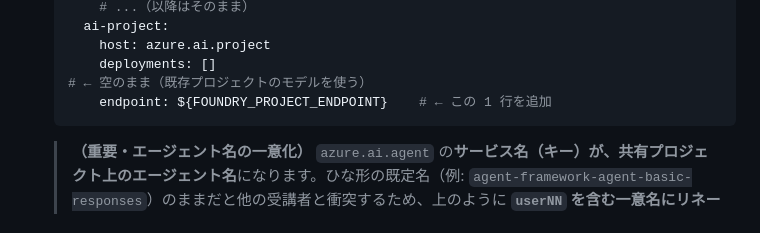
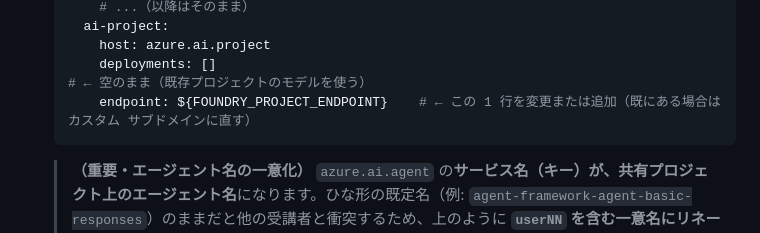
Before and after one commit to ketana0224/foundry-basic-handson, a Markdown page: lab/step10-hosted-agent.md, the part around the change. Rendered like a GitHub page.

Commit message:
docs(step10): endpoint 行のコメントを『変更または追加』に修正

````diff
--- a/lab/step10-hosted-agent.md
+++ b/lab/step10-hosted-agent.md
@@ -339,7 +339,7 @@ Step 3〜8 では、ポータル上で Agent を作り、ツール・ナレッ
      ai-project:
        host: azure.ai.project
        deployments: []                          # ← 空のまま（既存プロジェクトのモデルを使う）
-       endpoint: ${FOUNDRY_PROJECT_ENDPOINT}    # ← この 1 行を追加
+       endpoint: ${FOUNDRY_PROJECT_ENDPOINT}    # ← この 1 行を変更または追加（既にある場合はカスタム サブドメインに直す）
    ```
 
    > **（重要・エージェント名の一意化）** `azure.ai.agent` の**サービス名（キー）が、共有プロジェクト上のエージェント名**になります。ひな形の既定名（例: `agent-framework-agent-basic-responses`）のままだと他の受講者と衝突するため、上のように **`userNN` を含む一意名にリネーム**してください（英小文字・数字・`-` のみ）。
````
